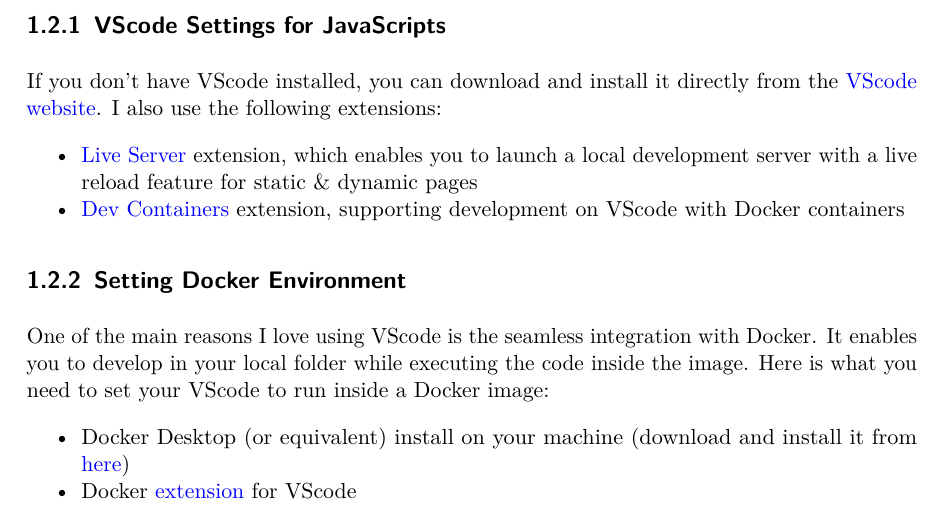
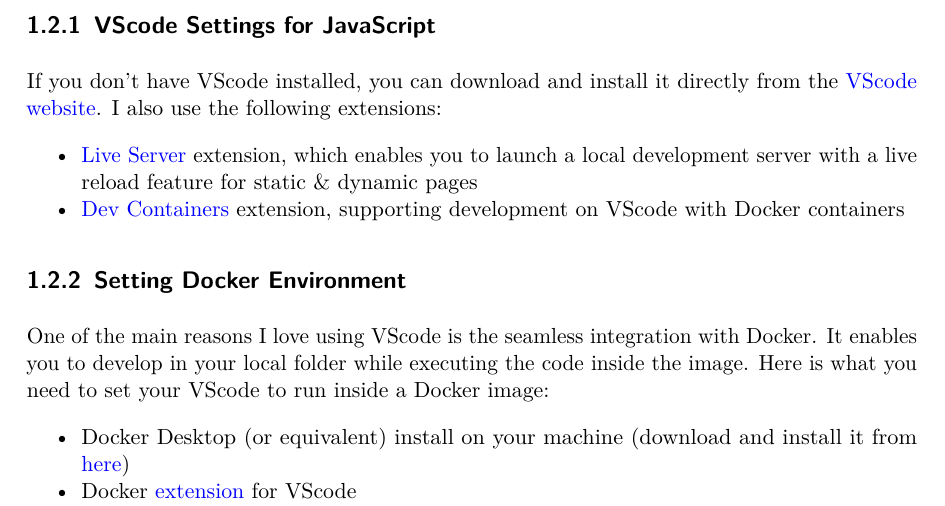
Before and after one commit to RamiKrispin/Introduction-to-JavaScript, a LaTeX document (index.tex): part of page 5 of 8, cut so that both start at the same text. Compiled offline with pdfLaTeX.

Commit message:
fix typo

```diff
--- a/index.tex
+++ b/index.tex
@@ -281,9 +281,9 @@
 with Quarto, which was used to create this document. If you want to
 follow the same settings, check the instructions below.
 
-\hypertarget{vscode-settings-for-javascripts}{%
+\hypertarget{vscode-settings-for-javascript}{%
 \subsection{VScode Settings for
-JavaScripts}\label{vscode-settings-for-javascripts}}
+JavaScript}\label{vscode-settings-for-javascript}}
 
 If you don't have VScode installed, you can download and install it
 directly from the \href{https://code.visualstudio.com/}{VScode website}.
```
Also changed, not shown: index.tex (2 more changed lines), 3 other files.
